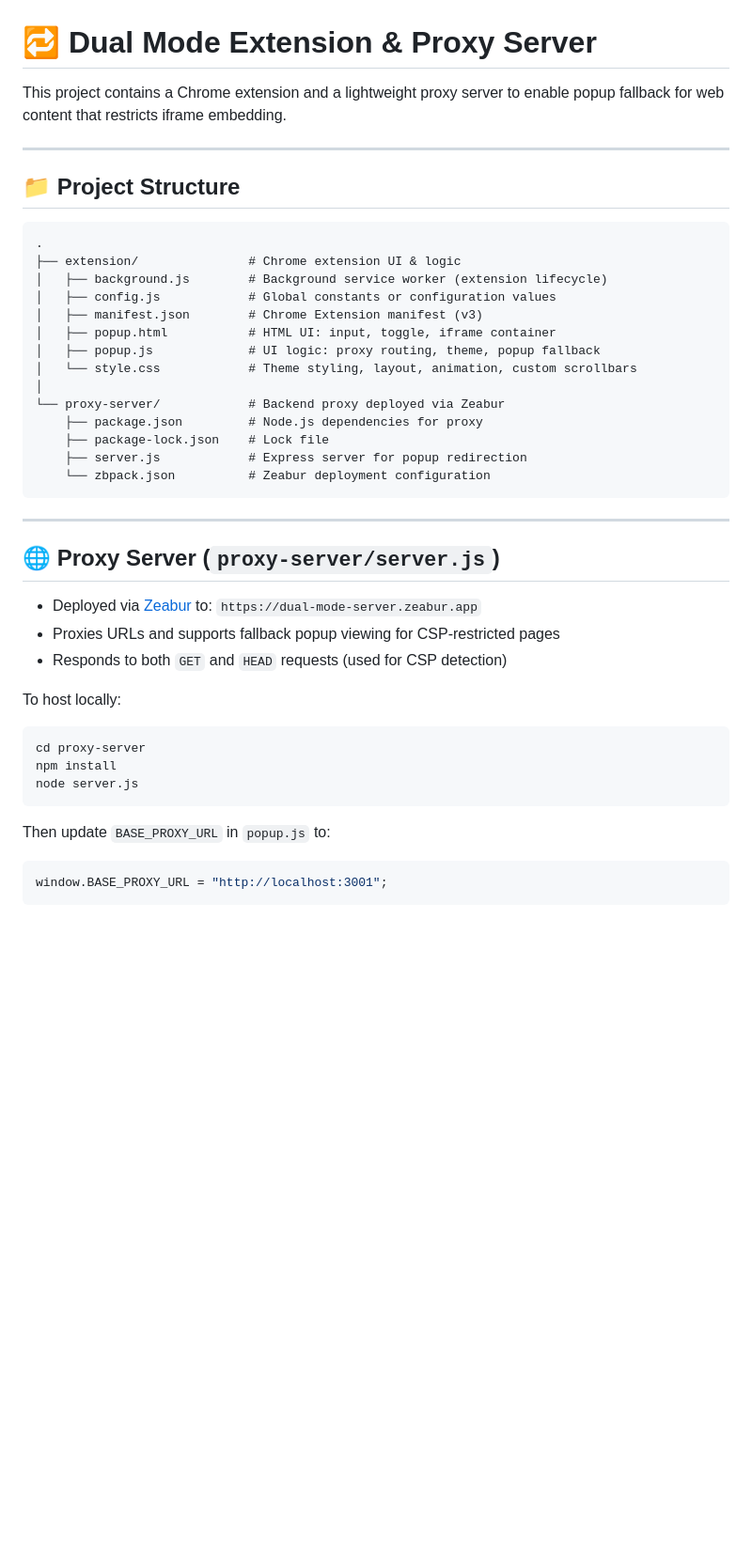
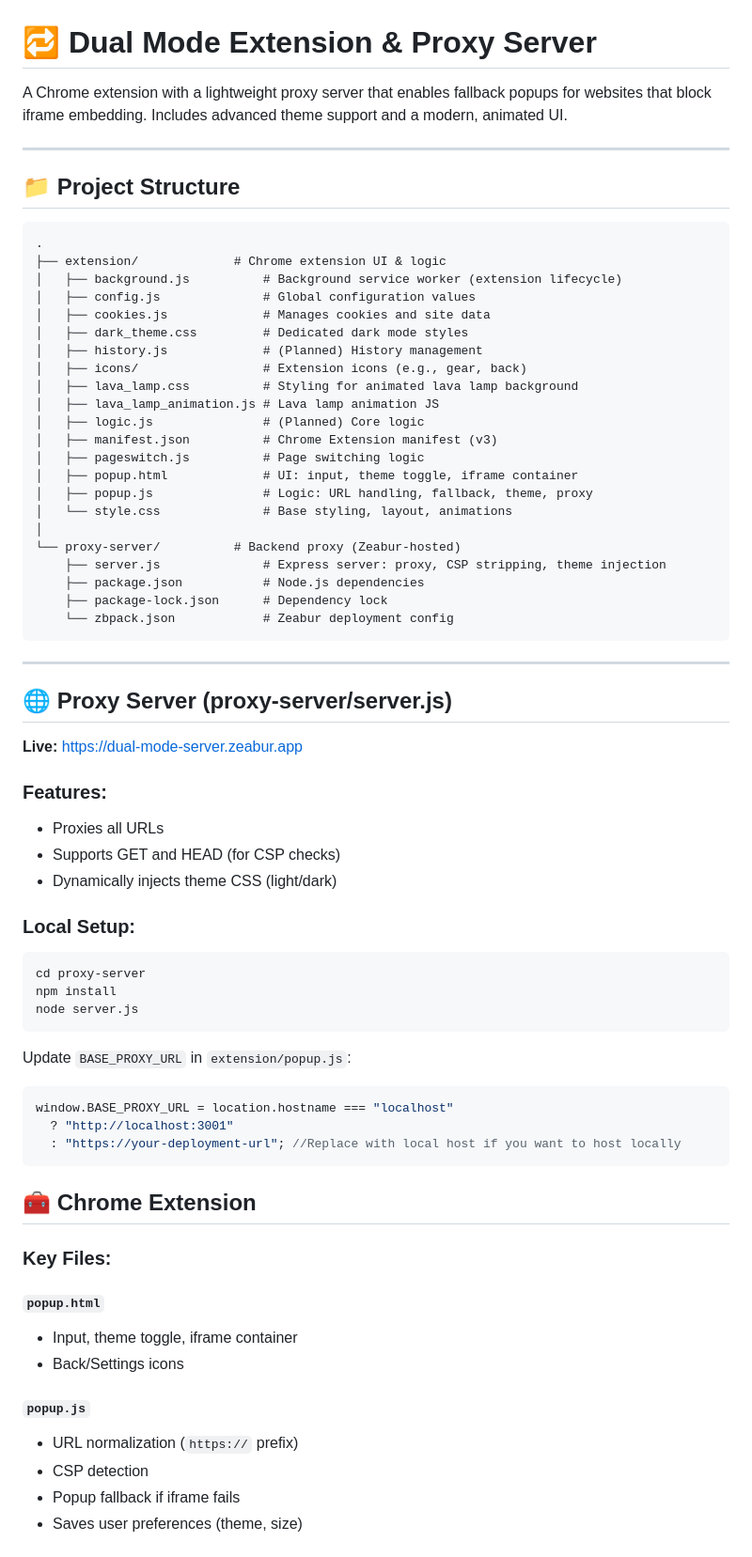
Before and after one commit to amvzenn/Dual-Mode-Extension, a Markdown page: README.md, the part around one of its changes. Shown at 94% size. Drawn GitHub-style; blank space fills up the shorter version.

````diff
--- a/README.md
+++ b/README.md
@@ -1,6 +1,6 @@
 # 🔁 Dual Mode Extension & Proxy Server
 
-This project contains a Chrome extension and a lightweight proxy server to enable popup fallback for web content that restricts iframe embedding.
+A Chrome extension with a lightweight proxy server that enables fallback popups for websites that block iframe embedding. Includes advanced theme support and a modern, animated UI.
 
 ---
 
@@ -8,30 +8,42 @@ This project contains a Chrome extension and a lightweight proxy server to enabl
 
 ```
 .
-├── extension/               # Chrome extension UI & logic
-│   ├── background.js        # Background service worker (extension lifecycle)
-│   ├── config.js            # Global constants or configuration values
-│   ├── manifest.json        # Chrome Extension manifest (v3)
-│   ├── popup.html           # HTML UI: input, toggle, iframe container
-│   ├── popup.js             # UI logic: proxy routing, theme, popup fallback
-│   └── style.css            # Theme styling, layout, animation, custom scrollbars
+├── extension/             # Chrome extension UI & logic
+│   ├── background.js          # Background service worker (extension lifecycle)
+│   ├── config.js              # Global configuration values
+│   ├── cookies.js             # Manages cookies and site data
+│   ├── dark_theme.css         # Dedicated dark mode styles
+│   ├── history.js             # (Planned) History management
+│   ├── icons/                 # Extension icons (e.g., gear, back)
+│   ├── lava_lamp.css          # Styling for animated lava lamp background
+│   ├── lava_lamp_animation.js # Lava lamp animation JS
+│   ├── logic.js               # (Planned) Core logic
+│   ├── manifest.json          # Chrome Extension manifest (v3)
+│   ├── pageswitch.js          # Page switching logic
+│   ├── popup.html             # UI: input, theme toggle, iframe container
+│   ├── popup.js               # Logic: URL handling, fallback, theme, proxy
+│   └── style.css              # Base styling, layout, animations
 │
-└── proxy-server/            # Backend proxy deployed via Zeabur
-    ├── package.json         # Node.js dependencies for proxy
-    ├── package-lock.json    # Lock file
-    ├── server.js            # Express server for popup redirection
-    └── zbpack.json          # Zeabur deployment configuration
+└── proxy-server/          # Backend proxy (Zeabur-hosted)
+    ├── server.js              # Express server: proxy, CSP stripping, theme injection
+    ├── package.json           # Node.js dependencies
+    ├── package-lock.json      # Dependency lock
+    └── zbpack.json            # Zeabur deployment config
 ```
 
 ---
 
-## 🌐 Proxy Server (`proxy-server/server.js`)
+## 🌐 Proxy Server (proxy-server/server.js)
 
-* Deployed via [Zeabur](https://zeabur.com) to: `https://dual-mode-server.zeabur.app`
-* Proxies URLs and supports fallback popup viewing for CSP-restricted pages
-* Responds to both `GET` and `HEAD` requests (used for CSP detection)
+**Live:** [https://dual-mode-server.zeabur.app](https://dual-mode-server.zeabur.app)
 
-To host locally:
+### Features:
+
+* Proxies all URLs
+* Supports GET and HEAD (for CSP checks)
+* Dynamically injects theme CSS (light/dark)
+
+### Local Setup:
 
 ```bash
 cd proxy-server
@@ -39,8 +51,27 @@ npm install
 node server.js
 ```
 
-Then update `BASE_PROXY_URL` in `popup.js` to:
+Update `BASE_PROXY_URL` in `extension/popup.js`:
 
 ```js
-window.BASE_PROXY_URL = "http://localhost:3001";
+window.BASE_PROXY_URL = location.hostname === "localhost"
+  ? "http://localhost:3001"
+  : "https://your-deployment-url"; //Replace with local host if you want to host locally
 ```
+
+## 🧰 Chrome Extension
+
+### Key Files:
+
+#### `popup.html`
+
+* Input, theme toggle, iframe container
+* Back/Settings icons
+
+#### `popup.js`
+
+* URL normalization (`https://` prefix)
+* CSP detection
+* Popup fallback if iframe fails
+* Saves user preferences (theme, size)
+
````
Also changed, not shown: other parts of README.md (+44 -51 lines).
